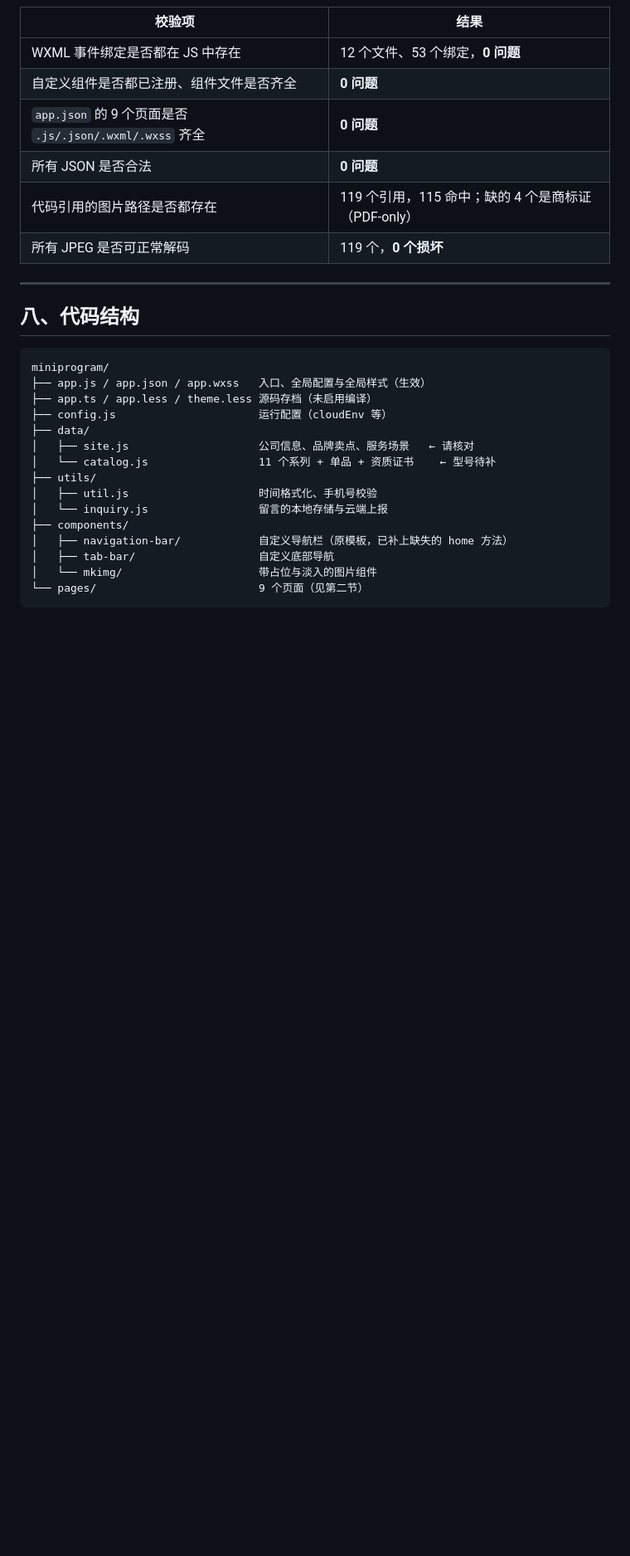
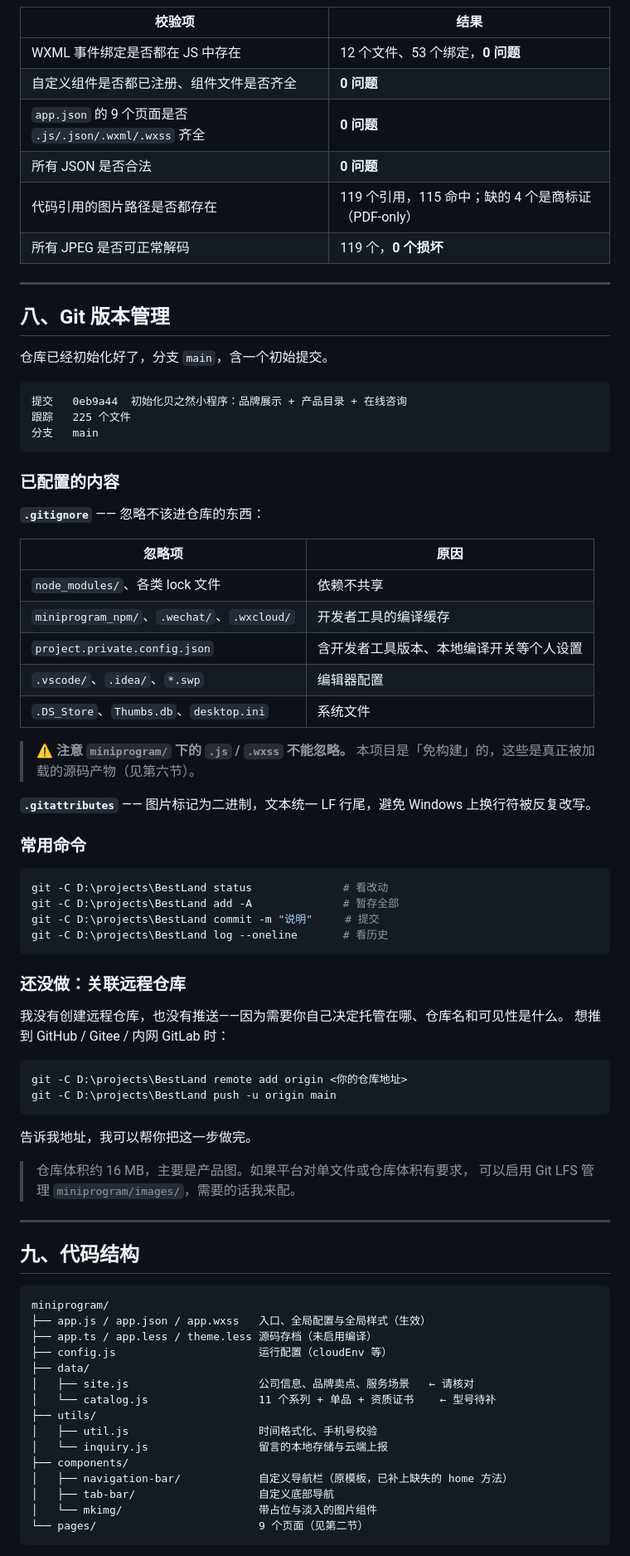
Before and after one commit to aluosen01-byte/BestLand, a Markdown page: README.md, the part around one of its changes. Shown at 83% size. GitHub-like rendering; blank space fills up the shorter version.

Commit message:
文档：补充 Git 版本管理说明，修正已完成的校验与遗留项
- 新增第八节：仓库状态、.gitignore/.gitattributes 说明、常用命令、远程仓库待关联
- 删除已失效的 _placeholder 文件说明（该文件已删除）
- 遗留项补充分包优化提醒（整包 16.4MB 接近 20MB 上限）

````diff
--- a/README.md
+++ b/README.md
@@ -220,7 +220,60 @@ exports.main = async (event) => {
 
 ---
 
-## 八、代码结构
+## 八、Git 版本管理
+
+仓库已经初始化好了，分支 `main`，含一个初始提交。
+
+```
+提交   0eb9a44  初始化贝之然小程序：品牌展示 + 产品目录 + 在线咨询
+跟踪   225 个文件
+分支   main
+```
+
+### 已配置的内容
+
+**`.gitignore`** —— 忽略不该进仓库的东西：
+
+| 忽略项 | 原因 |
+|---|---|
+| `node_modules/`、各类 lock 文件 | 依赖不共享 |
+| `miniprogram_npm/`、`.wechat/`、`.wxcloud/` | 开发者工具的编译缓存 |
+| `project.private.config.json` | 含开发者工具版本、本地编译开关等个人设置 |
+| `.vscode/`、`.idea/`、`*.swp` | 编辑器配置 |
+| `.DS_Store`、`Thumbs.db`、`desktop.ini` | 系统文件 |
+
+> ⚠️ **注意 `miniprogram/` 下的 `.js` / `.wxss` 不能忽略。**
+> 本项目是「免构建」的，这些是真正被加载的源码产物（见第六节）。
+
+**`.gitattributes`** —— 图片标记为二进制，文本统一 LF 行尾，避免 Windows 上换行符被反复改写。
+
+### 常用命令
+
+```bash
+git -C D:\projects\BestLand status              # 看改动
+git -C D:\projects\BestLand add -A              # 暂存全部
+git -C D:\projects\BestLand commit -m "说明"     # 提交
+git -C D:\projects\BestLand log --oneline       # 看历史
+```
+
+### 还没做：关联远程仓库
+
+我没有创建远程仓库，也没有推送——因为需要你自己决定托管在哪、仓库名和可见性是什么。
+想推到 GitHub / Gitee / 内网 GitLab 时：
+
+```bash
+git -C D:\projects\BestLand remote add origin <你的仓库地址>
+git -C D:\projects\BestLand push -u origin main
+```
+
+告诉我地址，我可以帮你把这一步做完。
+
+> 仓库体积约 16 MB，主要是产品图。如果平台对单文件或仓库体积有要求，
+> 可以启用 Git LFS 管理 `miniprogram/images/`，需要的话我来配。
+
+---
+
+## 九、代码结构
 
 ```
 miniprogram/
````
Also changed, not shown: other parts of README.md (+4 -3 lines).
